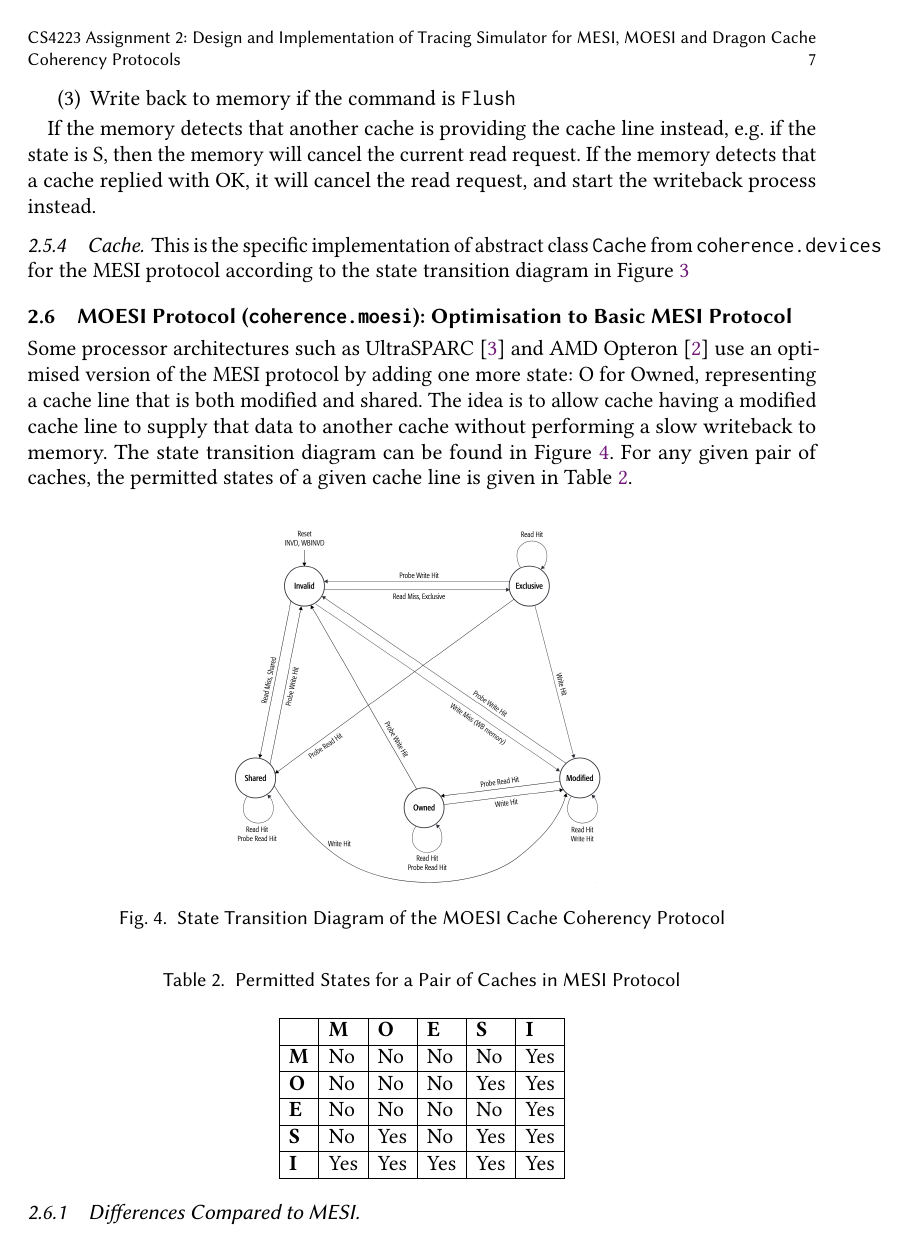
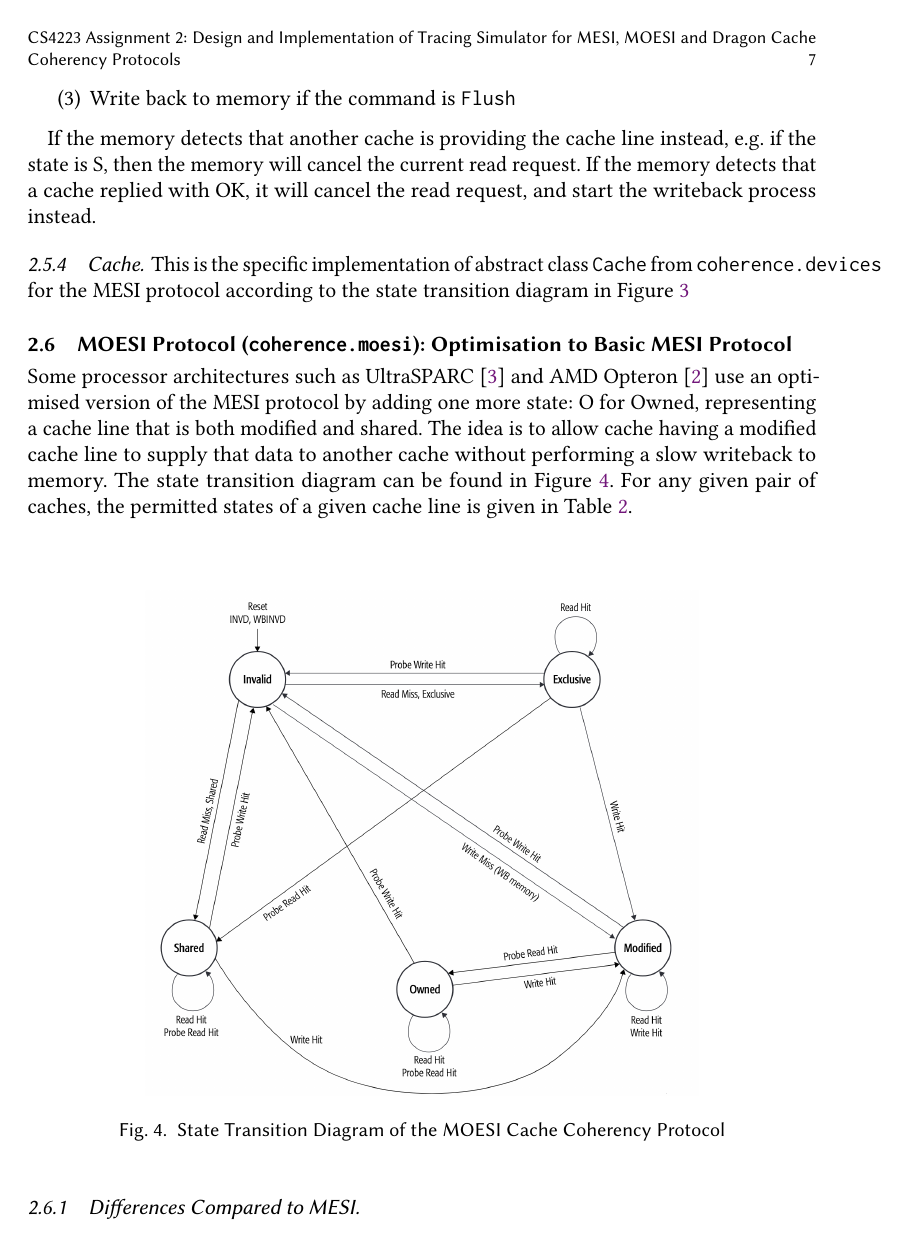
Before and after one commit to indocomsoft/cs4223-assignment-2, a LaTeX paper (report/report.tex): page 7 of 8. Compiled offline with pdfLaTeX.

```diff
--- a/report/report.tex
+++ b/report/report.tex
@@ -4,9 +4,12 @@
 
 \title{CS4223 Assignment 2: Design and Implementation of Tracing Simulator for MESI, MOESI and Dragon Cache Coherency Protocols}
 \author{Julius Putra Tanu Setiaji (A0149787E), Kyle Timothy Ng Chu (A0155181J)}
-\makeatletter\let\@authorsaddresses\@empty\makeatother%
+\makeatletter
+\let\@authorsaddresses\@empty
+\def\l@subsubsection{\@tocline{3}{0pt}{1pc}{5pc}{}}
+\makeatother
 
-\addtocontents{toc}{\setcounter{tocdepth}{2}}
+\setcounter{tocdepth}{2}
 
 \begin{document}
 \maketitle
@@ -243,7 +246,7 @@
 
 \begin{figure}[hptb]
   \centering
-  \includegraphics[width=0.5\textwidth]{moesi}
+  \includegraphics[width=0.7\textwidth]{moesi}
   \caption{State Transition Diagram of the MOESI Cache Coherency Protocol}
   \label{fig:moesi}
 \end{figure}
```
Also changed, not shown: report/report.pdf.
